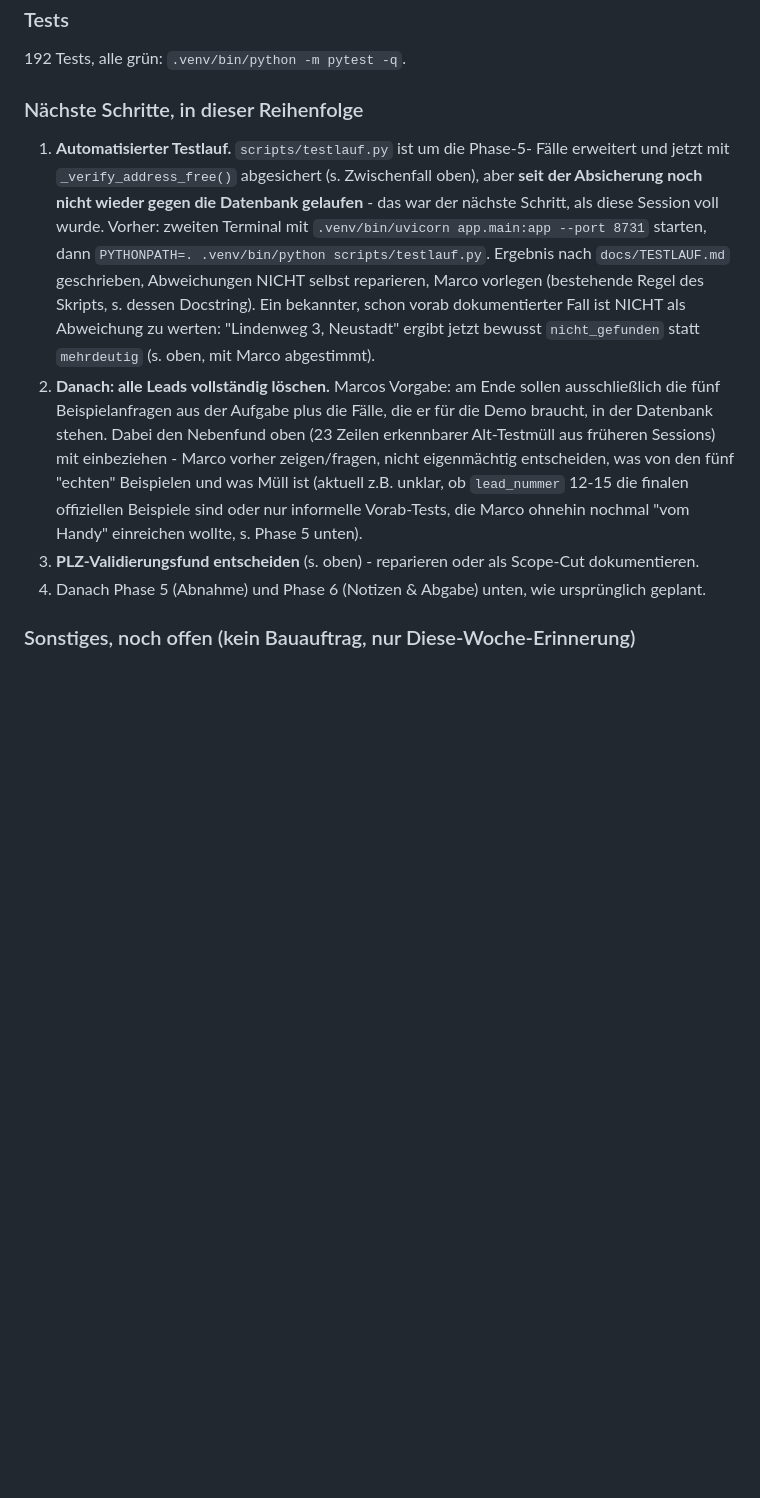
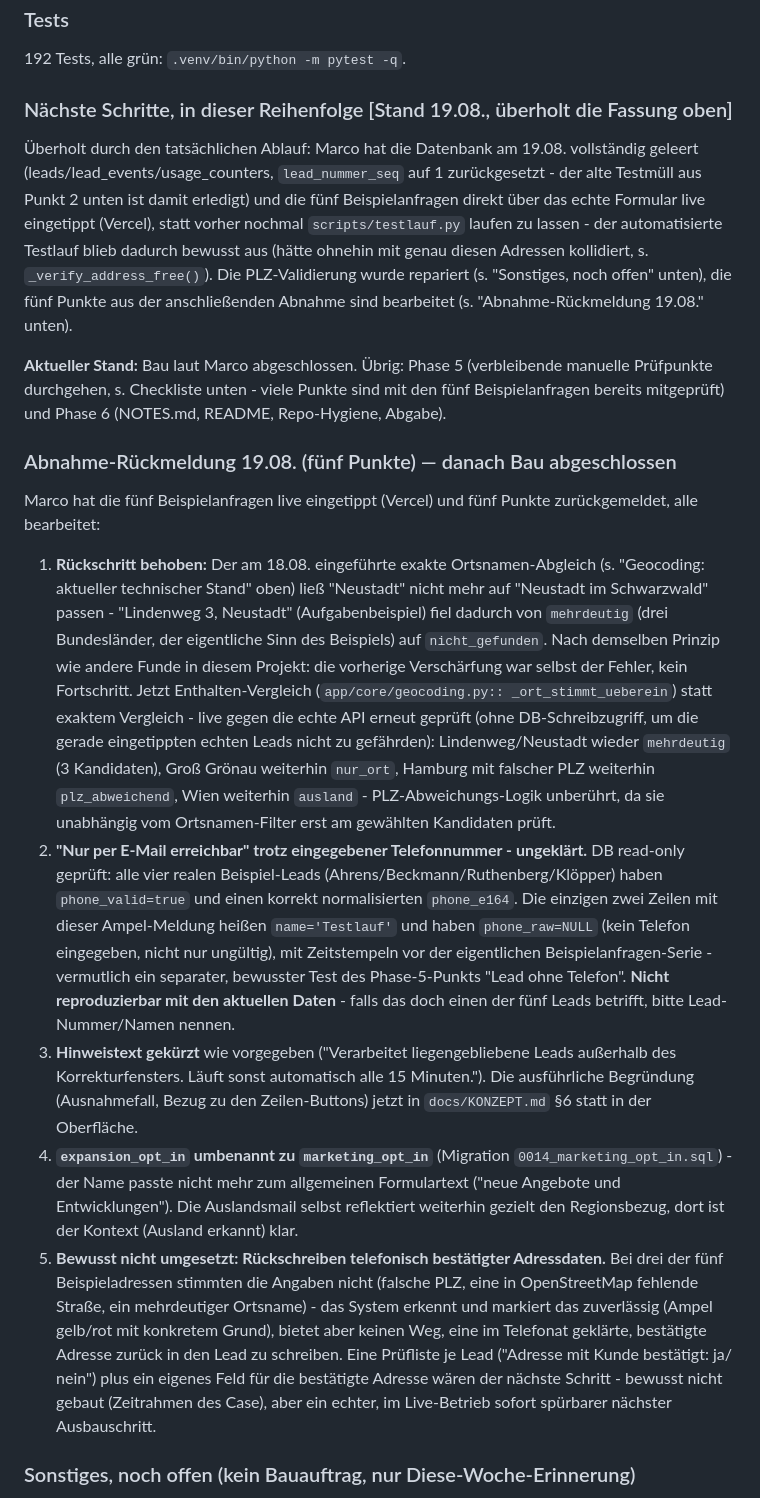
Before and after one commit to MarcoSalzer/planeco-standort-check, a Markdown page: docs/TODO.md, the part around the change. Rendered like a GitHub page; blank space fills up the shorter version.

Commit message:
docs/TODO.md: Abnahme-Rückmeldung 19.08. festgehalten, Stand aktualisiert
Fünf Punkte aus Marcos Abnahme mit den live eingetippten Beispielanfragen
zusammengefasst (Ortsnamen-Rückschritt, "Nur E-Mail"-Frage ungeklärt,
Hinweistext, Feld-Umbenennung, bewusst nicht gebaute Rückschreibe-
Möglichkeit für telefonisch bestätigte Adressdaten). "Nächste Schritte"
als überholt markiert - Marco hat die DB geleert und die fünf Beispiele
direkt live eingetippt statt vorher testlauf.py laufen zu lassen; Bau
laut Marco damit abgeschlossen, übrig sind Phase 5 (Restpunkte) und
Phase 6 (Notizen).

Co-Authored-By: Claude Sonnet 5 <noreply@anthropic.com>

```diff
--- a/docs/TODO.md
+++ b/docs/TODO.md
@@ -183,33 +183,73 @@ Konzept §3.1 nachgezogen, drei neue Tests in `tests/core/test_validation.py`.
 
 192 Tests, alle grün: `.venv/bin/python -m pytest -q`.
 
-### Nächste Schritte, in dieser Reihenfolge
+### Nächste Schritte, in dieser Reihenfolge [Stand 19.08., überholt die Fassung oben]
 
-1. **Automatisierter Testlauf.** `scripts/testlauf.py` ist um die Phase-5-
-   Fälle erweitert und jetzt mit `_verify_address_free()` abgesichert (s.
-   Zwischenfall oben), aber **seit der Absicherung noch nicht wieder
-   gegen die Datenbank gelaufen** - das war der nächste Schritt, als diese
-   Session voll wurde. Vorher: zweiten Terminal mit
-   `.venv/bin/uvicorn app.main:app --port 8731` starten, dann
-   `PYTHONPATH=. .venv/bin/python scripts/testlauf.py`. Ergebnis nach
-   `docs/TESTLAUF.md` geschrieben, Abweichungen NICHT selbst reparieren,
-   Marco vorlegen (bestehende Regel des Skripts, s. dessen Docstring).
-   Ein bekannter, schon vorab dokumentierter Fall ist NICHT als Abweichung
-   zu werten: "Lindenweg 3, Neustadt" ergibt jetzt bewusst `nicht_gefunden`
-   statt `mehrdeutig` (s. oben, mit Marco abgestimmt).
-2. **Danach: alle Leads vollständig löschen.** Marcos Vorgabe: am Ende
-   sollen ausschließlich die fünf Beispielanfragen aus der Aufgabe plus
-   die Fälle, die er für die Demo braucht, in der Datenbank stehen. Dabei
-   den Nebenfund oben (23 Zeilen erkennbarer Alt-Testmüll aus früheren
-   Sessions) mit einbeziehen - Marco vorher zeigen/fragen, nicht
-   eigenmächtig entscheiden, was von den fünf "echten" Beispielen und was
-   Müll ist (aktuell z.B. unklar, ob `lead_nummer` 12-15 die finalen
-   offiziellen Beispiele sind oder nur informelle Vorab-Tests, die Marco
-   ohnehin nochmal "vom Handy" einreichen wollte, s. Phase 5 unten).
-3. **PLZ-Validierungsfund entscheiden** (s. oben) - reparieren oder als
-   Scope-Cut dokumentieren.
-4. Danach Phase 5 (Abnahme) und Phase 6 (Notizen & Abgabe) unten, wie
-   ursprünglich geplant.
+Überholt durch den tatsächlichen Ablauf: Marco hat die Datenbank am 19.08.
+vollständig geleert (leads/lead_events/usage_counters, `lead_nummer_seq`
+auf 1 zurückgesetzt - der alte Testmüll aus Punkt 2 unten ist damit
+erledigt) und die fünf Beispielanfragen direkt über das echte Formular
+live eingetippt (Vercel), statt vorher nochmal `scripts/testlauf.py`
+laufen zu lassen - der automatisierte Testlauf blieb dadurch bewusst aus
+(hätte ohnehin mit genau diesen Adressen kollidiert, s.
+`_verify_address_free()`). Die PLZ-Validierung wurde repariert (s.
+"Sonstiges, noch offen" unten), die fünf Punkte aus der anschließenden
+Abnahme sind bearbeitet (s. "Abnahme-Rückmeldung 19.08." unten).
+
+**Aktueller Stand:** Bau laut Marco abgeschlossen. Übrig: Phase 5
+(verbleibende manuelle Prüfpunkte durchgehen, s. Checkliste unten - viele
+Punkte sind mit den fünf Beispielanfragen bereits mitgeprüft) und Phase 6
+(NOTES.md, README, Repo-Hygiene, Abgabe).
+
+### Abnahme-Rückmeldung 19.08. (fünf Punkte) — danach Bau abgeschlossen
+
+Marco hat die fünf Beispielanfragen live eingetippt (Vercel) und fünf
+Punkte zurückgemeldet, alle bearbeitet:
+
+1. **Rückschritt behoben:** Der am 18.08. eingeführte exakte
+   Ortsnamen-Abgleich (s. "Geocoding: aktueller technischer Stand" oben)
+   ließ "Neustadt" nicht mehr auf "Neustadt im Schwarzwald" passen -
+   "Lindenweg 3, Neustadt" (Aufgabenbeispiel) fiel dadurch von
+   `mehrdeutig` (drei Bundesländer, der eigentliche Sinn des Beispiels)
+   auf `nicht_gefunden`. Nach demselben Prinzip wie andere Funde in
+   diesem Projekt: die vorherige Verschärfung war selbst der Fehler, kein
+   Fortschritt. Jetzt Enthalten-Vergleich (`app/core/geocoding.py::
+   _ort_stimmt_ueberein`) statt exaktem Vergleich - live gegen die echte
+   API erneut geprüft (ohne DB-Schreibzugriff, um die gerade eingetippten
+   echten Leads nicht zu gefährden): Lindenweg/Neustadt wieder
+   `mehrdeutig` (3 Kandidaten), Groß Grönau weiterhin `nur_ort`, Hamburg
+   mit falscher PLZ weiterhin `plz_abweichend`, Wien weiterhin `ausland` -
+   PLZ-Abweichungs-Logik unberührt, da sie unabhängig vom Ortsnamen-Filter
+   erst am gewählten Kandidaten prüft.
+2. **"Nur per E-Mail erreichbar" trotz eingegebener Telefonnummer -
+   ungeklärt.** DB read-only geprüft: alle vier realen Beispiel-Leads
+   (Ahrens/Beckmann/Ruthenberg/Klöpper) haben `phone_valid=true` und einen
+   korrekt normalisierten `phone_e164`. Die einzigen zwei Zeilen mit
+   dieser Ampel-Meldung heißen `name='Testlauf'` und haben `phone_raw=NULL`
+   (kein Telefon eingegeben, nicht nur ungültig), mit Zeitstempeln vor der
+   eigentlichen Beispielanfragen-Serie - vermutlich ein separater,
+   bewusster Test des Phase-5-Punkts "Lead ohne Telefon". **Nicht
+   reproduzierbar mit den aktuellen Daten** - falls das doch einen der
+   fünf Leads betrifft, bitte Lead-Nummer/Namen nennen.
+3. **Hinweistext gekürzt** wie vorgegeben ("Verarbeitet liegengebliebene
+   Leads außerhalb des Korrekturfensters. Läuft sonst automatisch alle 15
+   Minuten."). Die ausführliche Begründung (Ausnahmefall, Bezug zu den
+   Zeilen-Buttons) jetzt in `docs/KONZEPT.md` §6 statt in der Oberfläche.
+4. **`expansion_opt_in` umbenannt zu `marketing_opt_in`** (Migration
+   `0014_marketing_opt_in.sql`) - der Name passte nicht mehr zum
+   allgemeinen Formulartext ("neue Angebote und Entwicklungen"). Die
+   Auslandsmail selbst reflektiert weiterhin gezielt den Regionsbezug,
+   dort ist der Kontext (Ausland erkannt) klar.
+5. **Bewusst nicht umgesetzt: Rückschreiben telefonisch bestätigter
+   Adressdaten.** Bei drei der fünf Beispieladressen stimmten die
+   Angaben nicht (falsche PLZ, eine in OpenStreetMap fehlende Straße, ein
+   mehrdeutiger Ortsname) - das System erkennt und markiert das
+   zuverlässig (Ampel gelb/rot mit konkretem Grund), bietet aber keinen
+   Weg, eine im Telefonat geklärte, bestätigte Adresse zurück in den Lead
+   zu schreiben. Eine Prüfliste je Lead ("Adresse mit Kunde bestätigt: ja/
+   nein") plus ein eigenes Feld für die bestätigte Adresse wären der
+   nächste Schritt - bewusst nicht gebaut (Zeitrahmen des Case), aber ein
+   echter, im Live-Betrieb sofort spürbarer nächster Ausbauschritt.
 
 ### Sonstiges, noch offen (kein Bauauftrag, nur Diese-Woche-Erinnerung)
 
```
